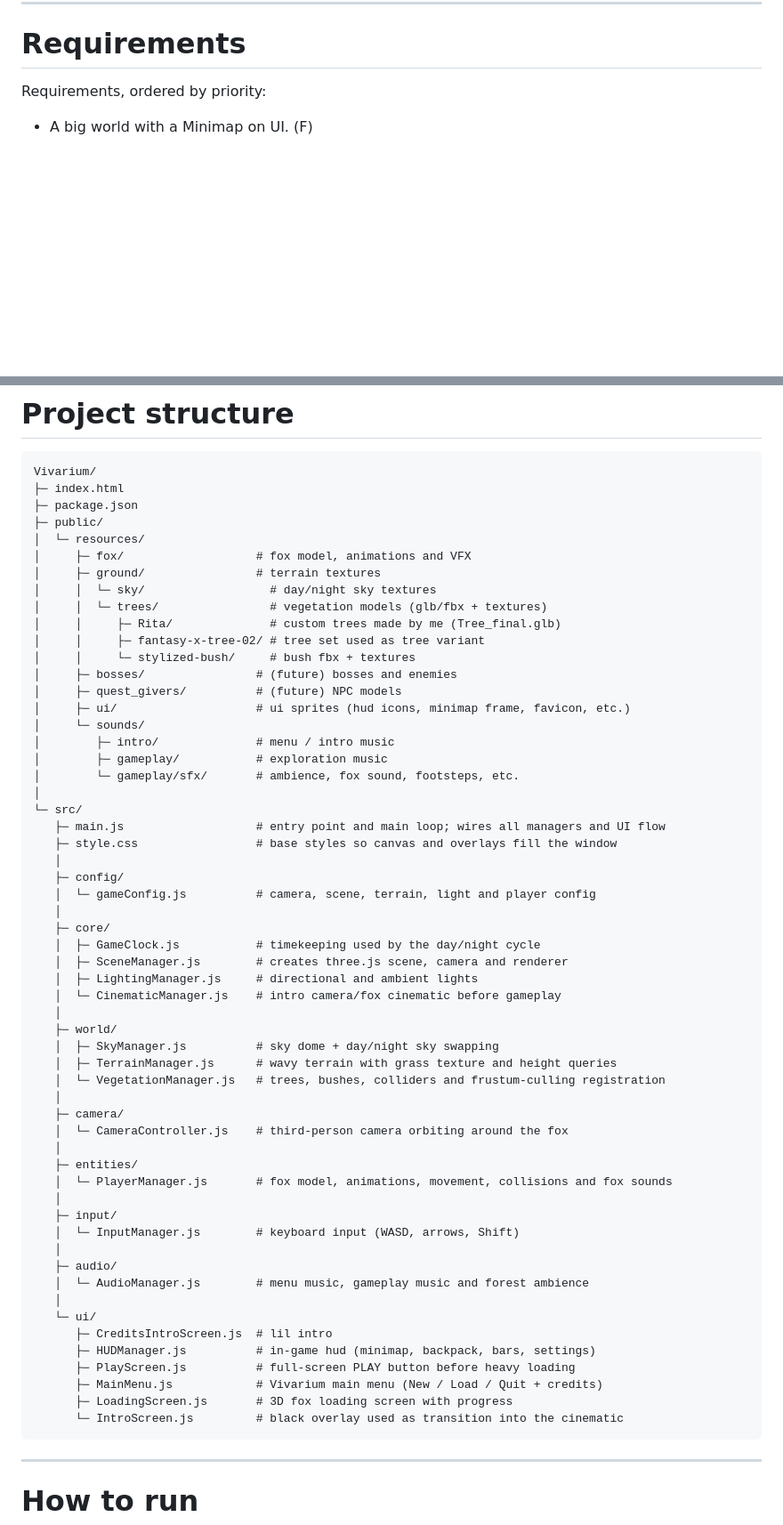
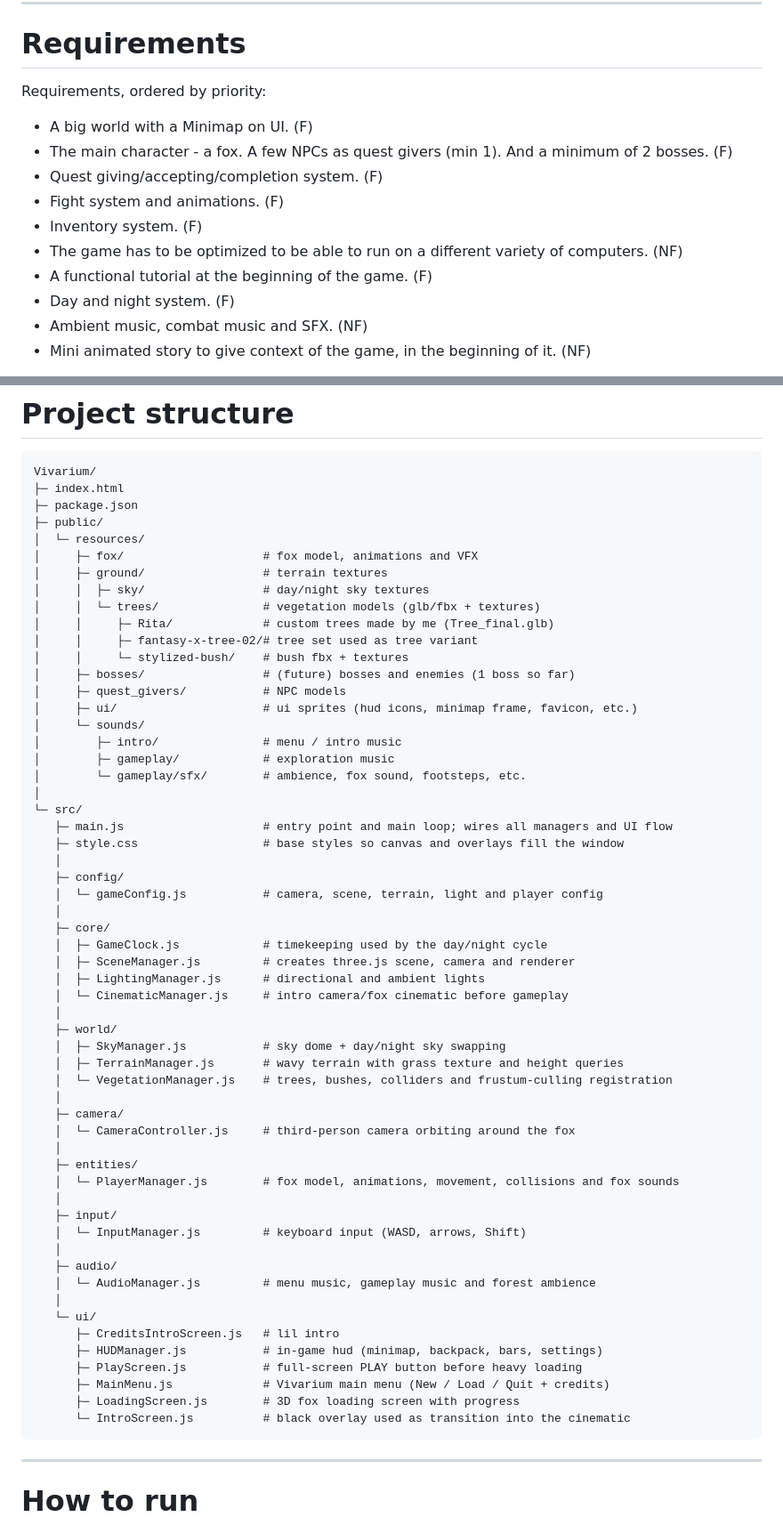
Before and after one commit to AnaSantos05/ICG-Vivarium, a Markdown page: README.md, 2 parts joined by grey strips. Shown at 89% size. GitHub-like rendering; blank space fills up the shorter version.

````diff
--- a/README.md
+++ b/README.md
@@ -13,5 +13,15 @@
 # Requirements
 
 Requirements, ordered by priority:
+
 - A big world with a Minimap on UI. (F)
+- The main character - a fox. A few NPCs as quest givers (min 1). And a minimum of 2 bosses. (F)
+- Quest giving/accepting/completion system. (F)
+- Fight system and animations. (F)
+- Inventory system. (F)
+- The game has to be optimized to be able to run on a different variety of computers. (NF)
+- A functional tutorial at the beginning of the game. (F)
+- Day and night system. (F)
+- Ambient music, combat music and SFX. (NF)
+- Mini animated story to give context of the game, in the beginning of it. (NF)
 
@@ -39,58 +36,58 @@ Vivarium/
 ├─ package.json
 ├─ public/
 │  └─ resources/
-│     ├─ fox/                   # fox model, animations and VFX
-│     ├─ ground/                # terrain textures
-│     │  └─ sky/                  # day/night sky textures
-│     │  └─ trees/                # vegetation models (glb/fbx + textures)
-│     │     ├─ Rita/              # custom trees made by me (Tree_final.glb)
-│     │     ├─ fantasy-x-tree-02/ # tree set used as tree variant
-│     │     └─ stylized-bush/     # bush fbx + textures
-│     ├─ bosses/                # (future) bosses and enemies
-│     ├─ quest_givers/          # (future) NPC models
-│     ├─ ui/                    # ui sprites (hud icons, minimap frame, favicon, etc.)
+│     ├─ fox/                    # fox model, animations and VFX
+│     ├─ ground/                 # terrain textures
+│     │  ├─ sky/                 # day/night sky textures
+│     │  └─ trees/               # vegetation models (glb/fbx + textures)
+│     │     ├─ Rita/             # custom trees made by me (Tree_final.glb)
+│     │     ├─ fantasy-x-tree-02/# tree set used as tree variant
+│     │     └─ stylized-bush/    # bush fbx + textures
+│     ├─ bosses/                 # (future) bosses and enemies (1 boss so far)
+│     ├─ quest_givers/           # NPC models
+│     ├─ ui/                     # ui sprites (hud icons, minimap frame, favicon, etc.)
 │     └─ sounds/
-│        ├─ intro/              # menu / intro music
-│        ├─ gameplay/           # exploration music
-│        └─ gameplay/sfx/       # ambience, fox sound, footsteps, etc.
+│        ├─ intro/               # menu / intro music
+│        ├─ gameplay/            # exploration music
+│        └─ gameplay/sfx/        # ambience, fox sound, footsteps, etc.
 │
 └─ src/
-   ├─ main.js                   # entry point and main loop; wires all managers and UI flow
-   ├─ style.css                 # base styles so canvas and overlays fill the window
+   ├─ main.js                    # entry point and main loop; wires all managers and UI flow
+   ├─ style.css                  # base styles so canvas and overlays fill the window
    │
    ├─ config/
-   │  └─ gameConfig.js          # camera, scene, terrain, light and player config
+   │  └─ gameConfig.js           # camera, scene, terrain, light and player config
    │
    ├─ core/
-   │  ├─ GameClock.js           # timekeeping used by the day/night cycle
-   │  ├─ SceneManager.js        # creates three.js scene, camera and renderer
-   │  ├─ LightingManager.js     # directional and ambient lights
-   │  └─ CinematicManager.js    # intro camera/fox cinematic before gameplay
+   │  ├─ GameClock.js            # timekeeping used by the day/night cycle
+   │  ├─ SceneManager.js         # creates three.js scene, camera and renderer
+   │  ├─ LightingManager.js      # directional and ambient lights
+   │  └─ CinematicManager.js     # intro camera/fox cinematic before gameplay
    │
    ├─ world/
-   │  ├─ SkyManager.js          # sky dome + day/night sky swapping
-   │  ├─ TerrainManager.js      # wavy terrain with grass texture and height queries
-   │  └─ VegetationManager.js   # trees, bushes, colliders and frustum‑culling registration
+   │  ├─ SkyManager.js           # sky dome + day/night sky swapping
+   │  ├─ TerrainManager.js       # wavy terrain with grass texture and height queries
+   │  └─ VegetationManager.js    # trees, bushes, colliders and frustum‑culling registration
    │
    ├─ camera/
-   │  └─ CameraController.js    # third‑person camera orbiting around the fox
+   │  └─ CameraController.js     # third‑person camera orbiting around the fox
    │
    ├─ entities/
-   │  └─ PlayerManager.js       # fox model, animations, movement, collisions and fox sounds
+   │  └─ PlayerManager.js        # fox model, animations, movement, collisions and fox sounds
    │
    ├─ input/
-   │  └─ InputManager.js        # keyboard input (WASD, arrows, Shift)
+   │  └─ InputManager.js         # keyboard input (WASD, arrows, Shift)
    │
    ├─ audio/
-   │  └─ AudioManager.js        # menu music, gameplay music and forest ambience
+   │  └─ AudioManager.js         # menu music, gameplay music and forest ambience
    │
    └─ ui/
-      ├─ CreditsIntroScreen.js  # lil intro
-      ├─ HUDManager.js          # in-game hud (minimap, backpack, bars, settings)
-      ├─ PlayScreen.js          # full‑screen PLAY button before heavy loading
-      ├─ MainMenu.js            # Vivarium main menu (New / Load / Quit + credits)
-      ├─ LoadingScreen.js       # 3D fox loading screen with progress
-      └─ IntroScreen.js         # black overlay used as transition into the cinematic
+      ├─ CreditsIntroScreen.js   # lil intro
+      ├─ HUDManager.js           # in-game hud (minimap, backpack, bars, settings)
+      ├─ PlayScreen.js           # full‑screen PLAY button before heavy loading
+      ├─ MainMenu.js             # Vivarium main menu (New / Load / Quit + credits)
+      ├─ LoadingScreen.js        # 3D fox loading screen with progress
+      └─ IntroScreen.js          # black overlay used as transition into the cinematic
 ```
 
 ---
````
Also changed, not shown: other parts of README.md (+70 -13 lines).
